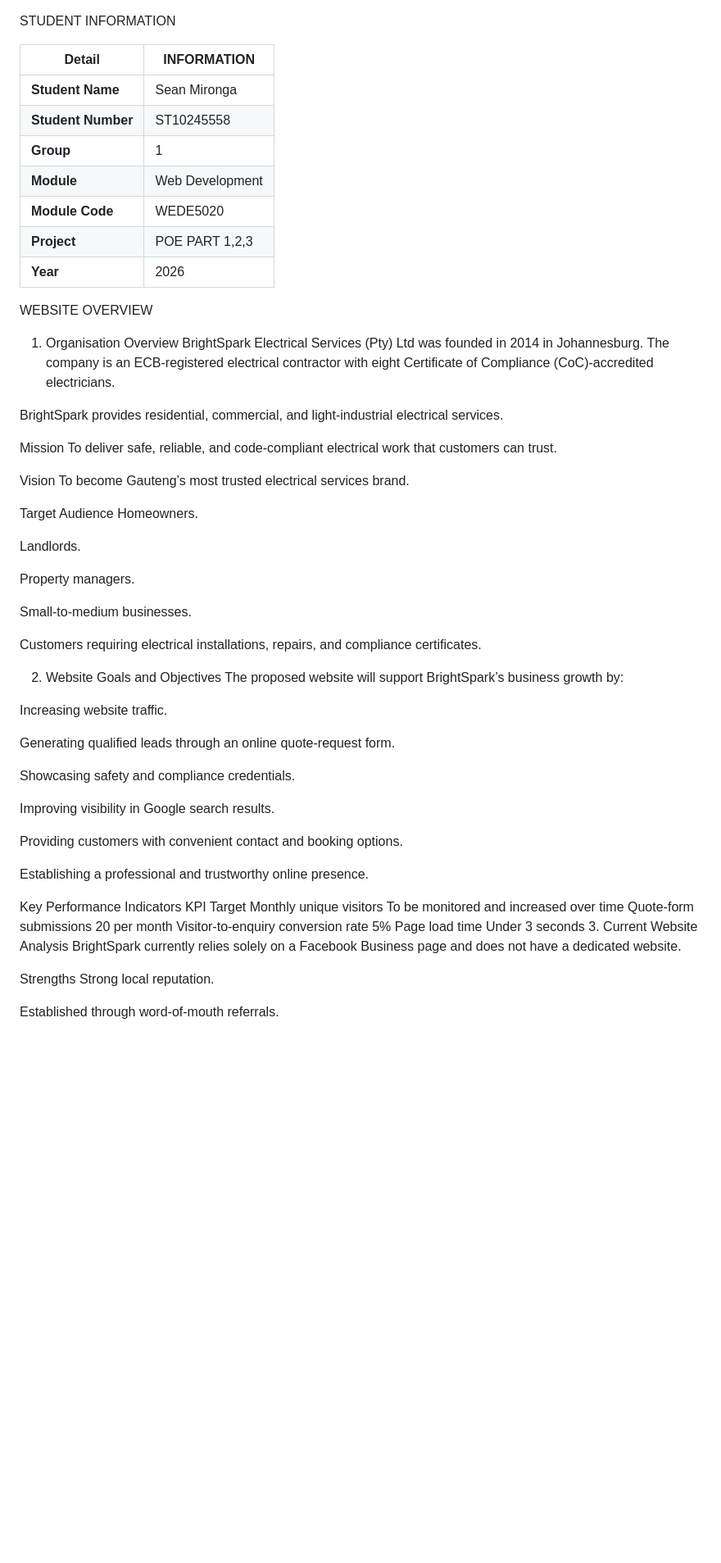
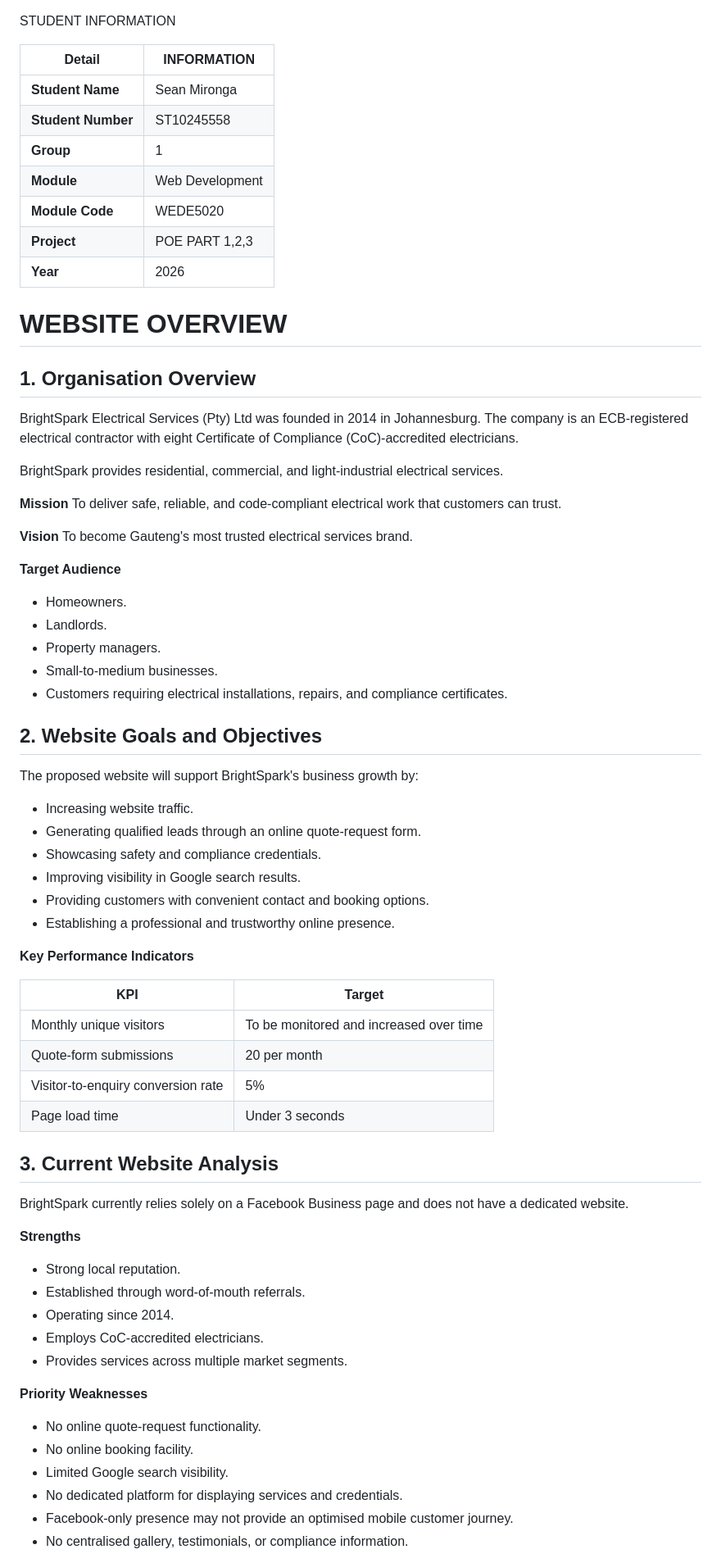
Before and after one commit to Manlikezaza/POE-PART-1, a Markdown page: README.md, the part around one of its changes. Shown at 82% size. Rendered like a GitHub page; blank space fills up the shorter version.

Commit message:
Revise student details and website overview in README
Updated student information and website overview sections in README.md. Enhanced formatting and added new content for clarity.

```diff
--- a/README.md
+++ b/README.md
@@ -1,66 +1,69 @@
 STUDENT INFORMATION
 
+| Detail             | INFORMATION     |
+| ------------------ | --------------- |
+| **Student Name**   | Sean Mironga    |
+| **Student Number** | ST10245558      |
+| **Group**          | 1               |
+| **Module**         | Web Development |
+| **Module Code**    | WEDE5020        |
+| **Project**        | POE PART 1,2,3  |
+| **Year**           | 2026            |
 
-| Detail | INFORMATION |
-|--------|-------------|
-|**Student Name** |Sean Mironga|
-|**Student Number** |ST10245558|
-|**Group** |1|
-|**Module** |Web Development|
-|**Module Code** |WEDE5020|
-|**Project** |POE PART 1,2,3|
-|**Year** |2026
+# WEBSITE OVERVIEW
 
-WEBSITE OVERVIEW
-
-1. Organisation Overview
+## 1. Organisation Overview
 BrightSpark Electrical Services (Pty) Ltd was founded in 2014 in Johannesburg. The company is an ECB-registered electrical contractor with eight Certificate of Compliance (CoC)-accredited electricians.
 
 BrightSpark provides residential, commercial, and light-industrial electrical services.
 
-Mission
+**Mission**
 To deliver safe, reliable, and code-compliant electrical work that customers can trust.
 
-Vision
-To become Gauteng’s most trusted electrical services brand.
+**Vision**
+To become Gauteng's most trusted electrical services brand.
 
-Target Audience
-Homeowners.
+**Target Audience**
+- Homeowners.
+- Landlords.
+- Property managers.
+- Small-to-medium businesses.
+- Customers requiring electrical installations, repairs, and compliance certificates.
 
-Landlords.
+## 2. Website Goals and Objectives
+The proposed website will support BrightSpark's business growth by:
 
-Property managers.
+- Increasing website traffic.
+- Generating qualified leads through an online quote-request form.
+- Showcasing safety and compliance credentials.
+- Improving visibility in Google search results.
+- Providing customers with convenient contact and booking options.
+- Establishing a professional and trustworthy online presence.
 
-Small-to-medium businesses.
+**Key Performance Indicators**
 
-Customers requiring electrical installations, repairs, and compliance certificates.
+| KPI | Target |
+| --- | --- |
+| Monthly unique visitors | To be monitored and increased over time |
+| Quote-form submissions | 20 per month |
+| Visitor-to-enquiry conversion rate | 5% |
+| Page load time | Under 3 seconds |
 
-2. Website Goals and Objectives
-The proposed website will support BrightSpark’s business growth by:
-
-Increasing website traffic.
-
-Generating qualified leads through an online quote-request form.
-
-Showcasing safety and compliance credentials.
-
-Improving visibility in Google search results.
-
-Providing customers with convenient contact and booking options.
-
-Establishing a professional and trustworthy online presence.
-
-Key Performance Indicators
-KPI	Target
-Monthly unique visitors	To be monitored and increased over time
-Quote-form submissions	20 per month
-Visitor-to-enquiry conversion rate	5%
-Page load time	Under 3 seconds
-3. Current Website Analysis
+## 3. Current Website Analysis
 BrightSpark currently relies solely on a Facebook Business page and does not have a dedicated website.
 
-Strengths
-Strong local reputation.
+**Strengths**
+- Strong local reputation.
+- Established through word-of-mouth referrals.
+- Operating since 2014.
+- Employs CoC-accredited electricians.
+- Provides services across multiple market segments.
 
-Established through word-of-mouth referrals.
+**Priority Weaknesses**
+- No online quote-request functionality.
+- No online booking facility.
+- Limited Google search visibility.
+- No dedicated platform for displaying services and credentials.
+- Facebook-only presence may not provide an optimised mobile customer journey.
+- No centralised gallery, testimonials, or compliance information.
 
```
Also changed, not shown: other parts of README.md (+162 -189 lines).
